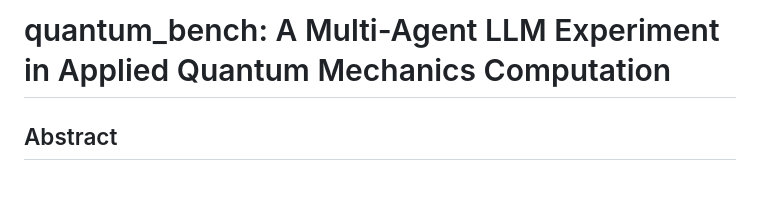
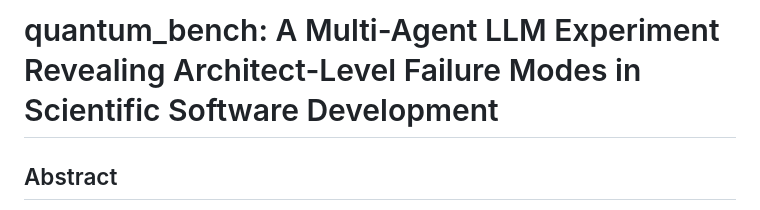
Before and after one commit to unixneo/quantum_bench, a Markdown page: PAPER.md, the part around the change. Drawn GitHub-style; blank space fills up the shorter version.

Commit message:
PAPER.md: update title to reflect central finding

```diff
--- a/PAPER.md
+++ b/PAPER.md
@@ -1,4 +1,4 @@
-# quantum_bench: A Multi-Agent LLM Experiment in Applied Quantum Mechanics Computation
+# quantum_bench: A Multi-Agent LLM Experiment Revealing Architect-Level Failure Modes in Scientific Software Development
 
 ## Abstract
 
```
